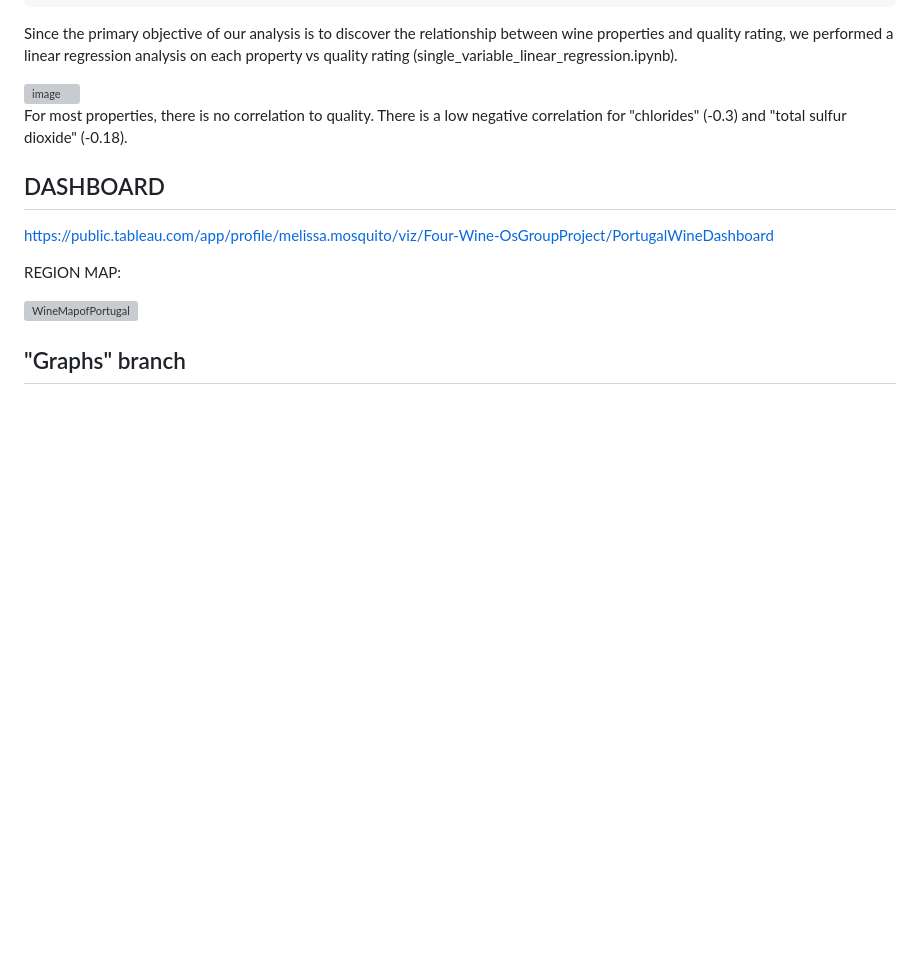
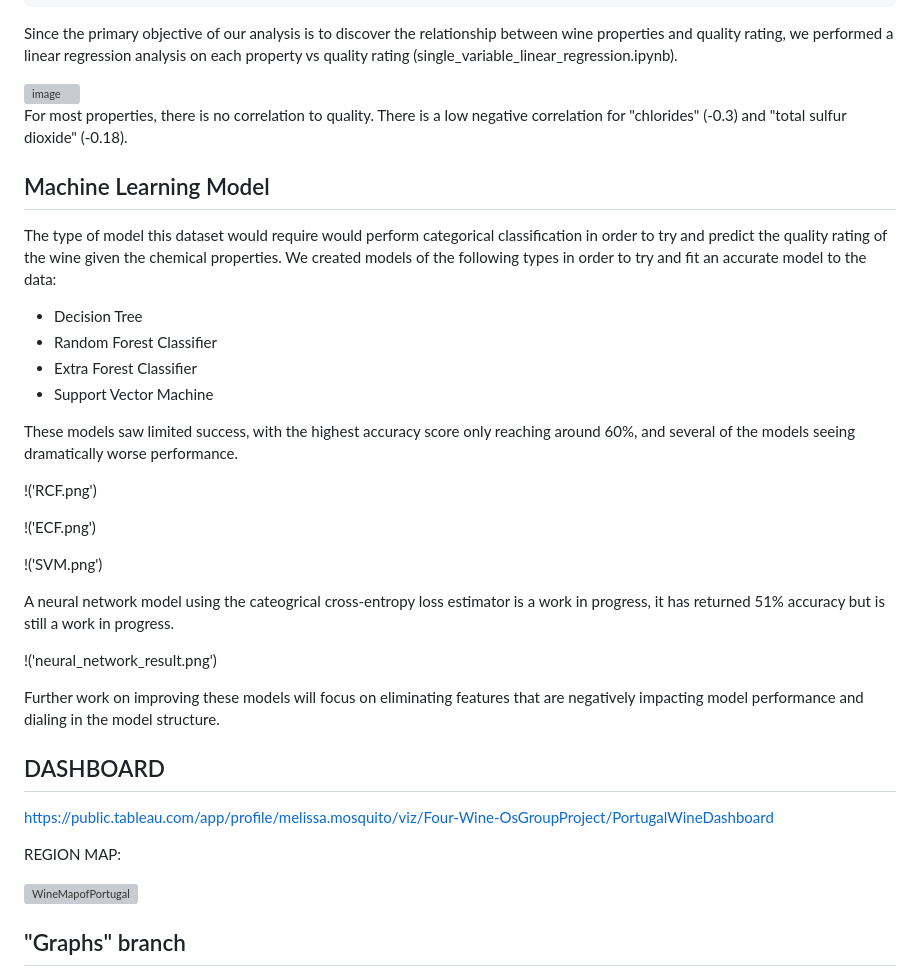
Before and after one commit to MMosquito/Four_WINE-Os, a Markdown page: README.md, the part around the change. Drawn GitHub-style; blank space fills up the shorter version; grey boxes are pictures that could not be loaded.

Commit message:
Update README.md
Adding machine learning writeup

```diff
--- a/README.md
+++ b/README.md
@@ -95,6 +95,29 @@ Since the primary objective of our analysis is to discover the relationship betw
 
 For most properties, there is no correlation to quality. There is a low negative correlation for "chlorides" (-0.3) and "total sulfur dioxide" (-0.18).
 
+## Machine Learning Model
+
+The type of model this dataset would require would perform categorical classification in order to try and predict the quality rating of the wine given the chemical properties. We created models of the following types in order to try and fit an accurate model to the data:
+
+* Decision Tree
+* Random Forest Classifier
+* Extra Forest Classifier
+* Support Vector Machine
+
+These models saw limited success, with the highest accuracy score only reaching around 60%, and several of the models seeing dramatically worse performance.
+
+!('RCF.png')
+
+!('ECF.png')
+
+!('SVM.png')
+
+A neural network model using the cateogrical cross-entropy loss estimator is a work in progress, it has returned 51% accuracy but is still a work in progress.
+
+!('neural_network_result.png')
+
+Further work on improving these models will focus on eliminating features that are negatively impacting model performance and dialing in the model structure.
+
 ## DASHBOARD
 
 https://public.tableau.com/app/profile/melissa.mosquito/viz/Four-Wine-OsGroupProject/PortugalWineDashboard
```
